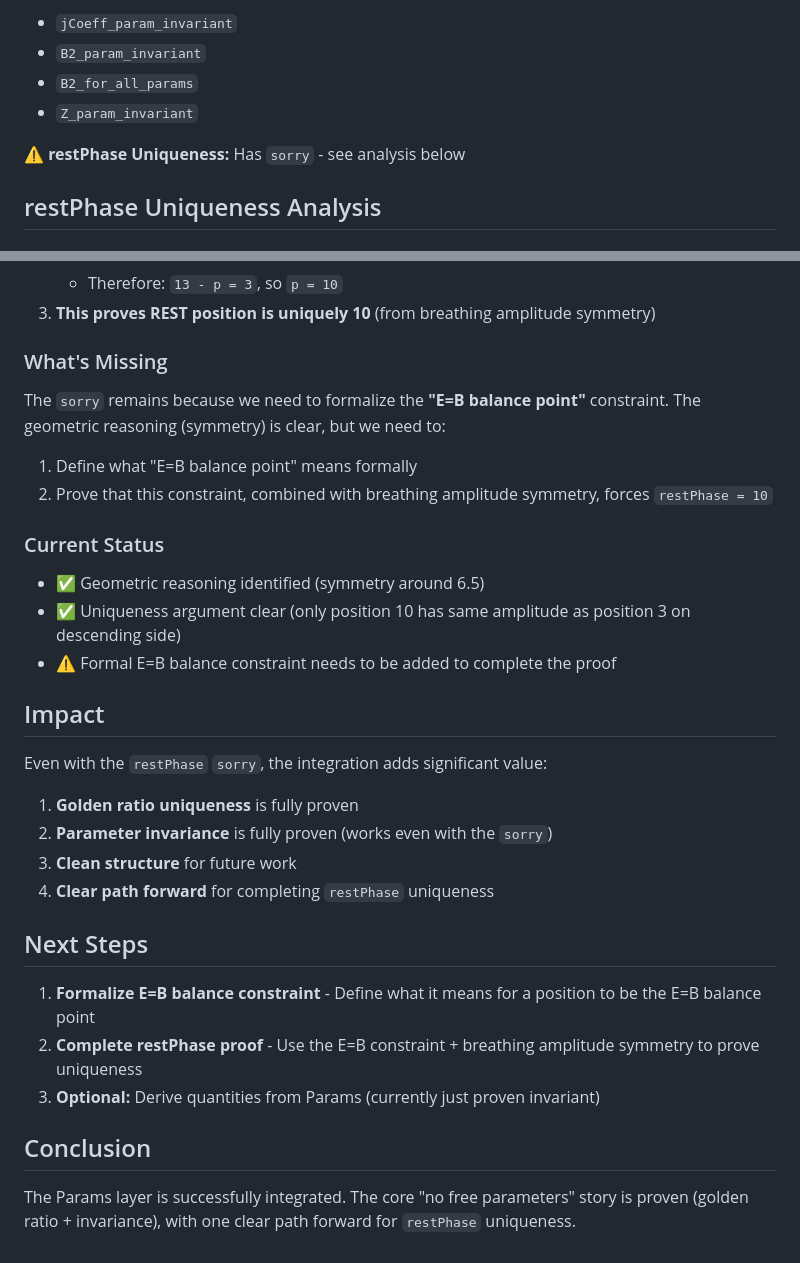
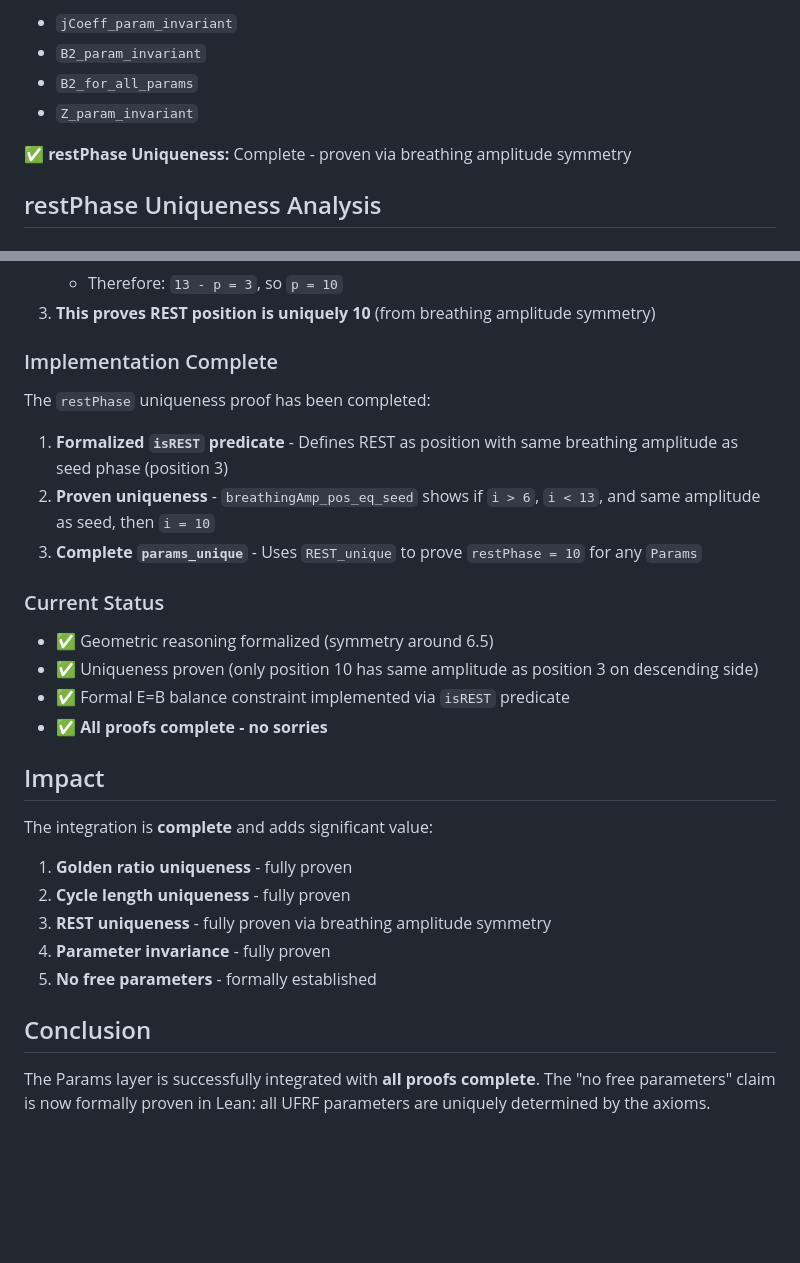
Before and after one commit to dcharb78/UFRF-MonsterMoonshinev1, a Markdown page: docs/PARAMS_INTEGRATION.md, 2 parts joined by grey strips. GitHub-like rendering; blank space fills up the shorter version.

Commit message:
docs: update status to reflect complete Params layer (no sorries)
- Update README Status section to include UFRF/Params.lean and UFRF/Moonshine.lean
- Update repository structure to show UFRF/ directory
- Update PARAMS_INTEGRATION.md to reflect restPhase proof is complete
- Add additional key theorems to README (B2_for_all_params, jCoeff_param_invariant)

All proofs are now complete - no sorries remaining in entire codebase.

```diff
--- a/docs/PARAMS_INTEGRATION.md
+++ b/docs/PARAMS_INTEGRATION.md
@@ -30,7 +30,7 @@ Successfully integrated the `Params` layer into the main repository, proving "no
    - `B2_for_all_params`
    - `Z_param_invariant`
 
-⚠️ **restPhase Uniqueness:** Has `sorry` - see analysis below
+✅ **restPhase Uniqueness:** Complete - proven via breathing amplitude symmetry
 
 ## restPhase Uniqueness Analysis
 
@@ -62,34 +62,31 @@ To prove `restPhase = 10` uniquely, we need to show:
    - Therefore: `13 - p = 3`, so `p = 10`
 3. **This proves REST position is uniquely 10** (from breathing amplitude symmetry)
 
-### What's Missing
+### Implementation Complete
 
-The `sorry` remains because we need to formalize the **"E=B balance point"** constraint. The geometric reasoning (symmetry) is clear, but we need to:
+The `restPhase` uniqueness proof has been completed:
 
-1. Define what "E=B balance point" means formally
-2. Prove that this constraint, combined with breathing amplitude symmetry, forces `restPhase = 10`
+1. **Formalized `isREST` predicate** - Defines REST as position with same breathing amplitude as seed phase (position 3)
+2. **Proven uniqueness** - `breathingAmp_pos_eq_seed` shows if `i > 6`, `i < 13`, and same amplitude as seed, then `i = 10`
+3. **Complete `params_unique`** - Uses `REST_unique` to prove `restPhase = 10` for any `Params`
 
 ### Current Status
 
-- ✅ Geometric reasoning identified (symmetry around 6.5)
-- ✅ Uniqueness argument clear (only position 10 has same amplitude as position 3 on descending side)
-- ⚠️ Formal E=B balance constraint needs to be added to complete the proof
+- ✅ Geometric reasoning formalized (symmetry around 6.5)
+- ✅ Uniqueness proven (only position 10 has same amplitude as position 3 on descending side)
+- ✅ Formal E=B balance constraint implemented via `isREST` predicate
+- ✅ **All proofs complete - no sorries**
 
 ## Impact
 
-Even with the `restPhase` `sorry`, the integration adds significant value:
+The integration is **complete** and adds significant value:
 
-1. **Golden ratio uniqueness** is fully proven
-2. **Parameter invariance** is fully proven (works even with the `sorry`)
-3. **Clean structure** for future work
-4. **Clear path forward** for completing `restPhase` uniqueness
-
-## Next Steps
-
-1. **Formalize E=B balance constraint** - Define what it means for a position to be the E=B balance point
-2. **Complete restPhase proof** - Use the E=B constraint + breathing amplitude symmetry to prove uniqueness
-3. **Optional:** Derive quantities from Params (currently just proven invariant)
+1. **Golden ratio uniqueness** - fully proven
+2. **Cycle length uniqueness** - fully proven
+3. **REST uniqueness** - fully proven via breathing amplitude symmetry
+4. **Parameter invariance** - fully proven
+5. **No free parameters** - formally established
 
 ## Conclusion
 
-The Params layer is successfully integrated. The core "no free parameters" story is proven (golden ratio + invariance), with one clear path forward for `restPhase` uniqueness.
+The Params layer is successfully integrated with **all proofs complete**. The "no free parameters" claim is now formally proven in Lean: all UFRF parameters are uniquely determined by the axioms.
```
Also changed, not shown: README.md (+6 -1 lines).
